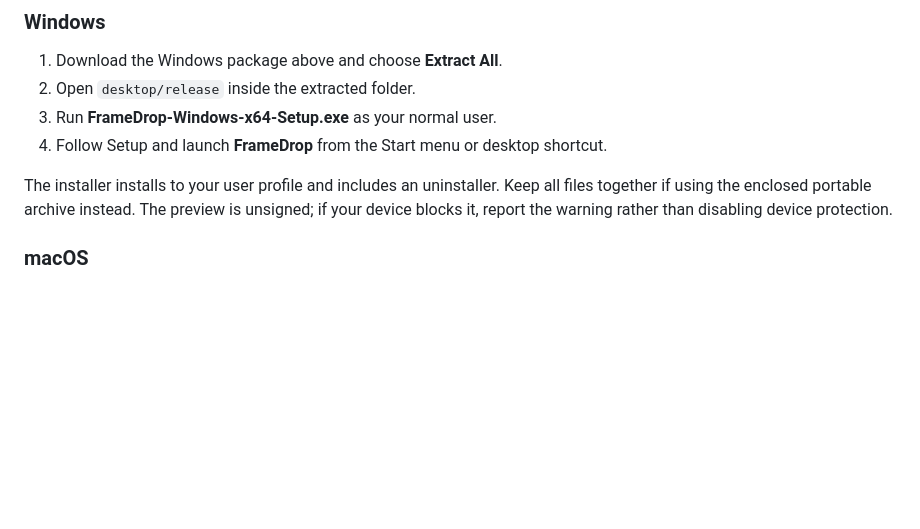
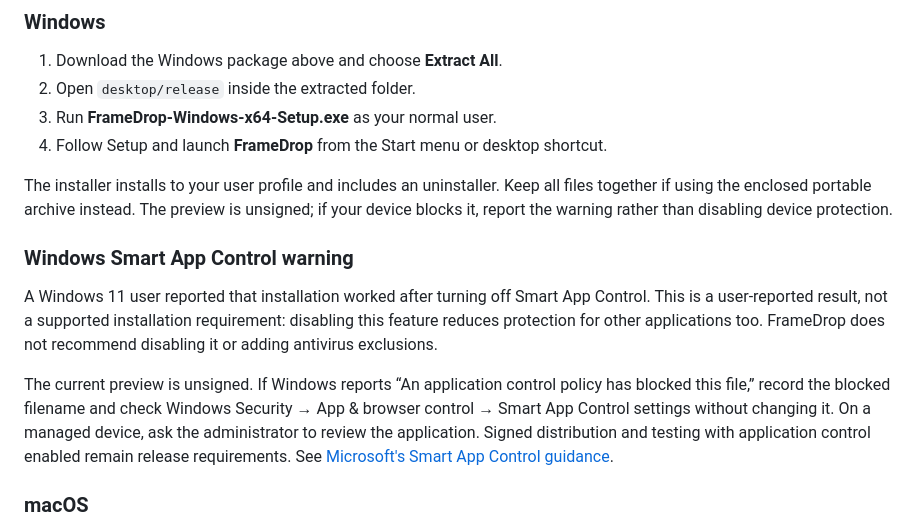
Before and after one commit to inianexe/Framedrop, a Markdown page: README.md, the part around the change. GitHub-like rendering; blank space fills up the shorter version.

Commit message:
Document reported Windows Smart App Control block without recommending disabling protection

```diff
--- a/README.md
+++ b/README.md
@@ -36,6 +36,13 @@ Artifacts expire under GitHub's retention policy. If a download expires, report
 4. Follow Setup and launch **FrameDrop** from the Start menu or desktop shortcut.
 
 The installer installs to your user profile and includes an uninstaller. Keep all files together if using the enclosed portable archive instead. The preview is unsigned; if your device blocks it, report the warning rather than disabling device protection.
+
+
+### Windows Smart App Control warning
+
+A Windows 11 user reported that installation worked after turning off Smart App Control. This is a user-reported result, not a supported installation requirement: disabling this feature reduces protection for other applications too. FrameDrop does not recommend disabling it or adding antivirus exclusions.
+
+The current preview is unsigned. If Windows reports “An application control policy has blocked this file,” record the blocked filename and check Windows Security → App & browser control → Smart App Control settings without changing it. On a managed device, ask the administrator to review the application. Signed distribution and testing with application control enabled remain release requirements. See [Microsoft's Smart App Control guidance](https://learn.microsoft.com/en-us/windows/apps/develop/smart-app-control/overview).
 
 ### macOS
 
```
